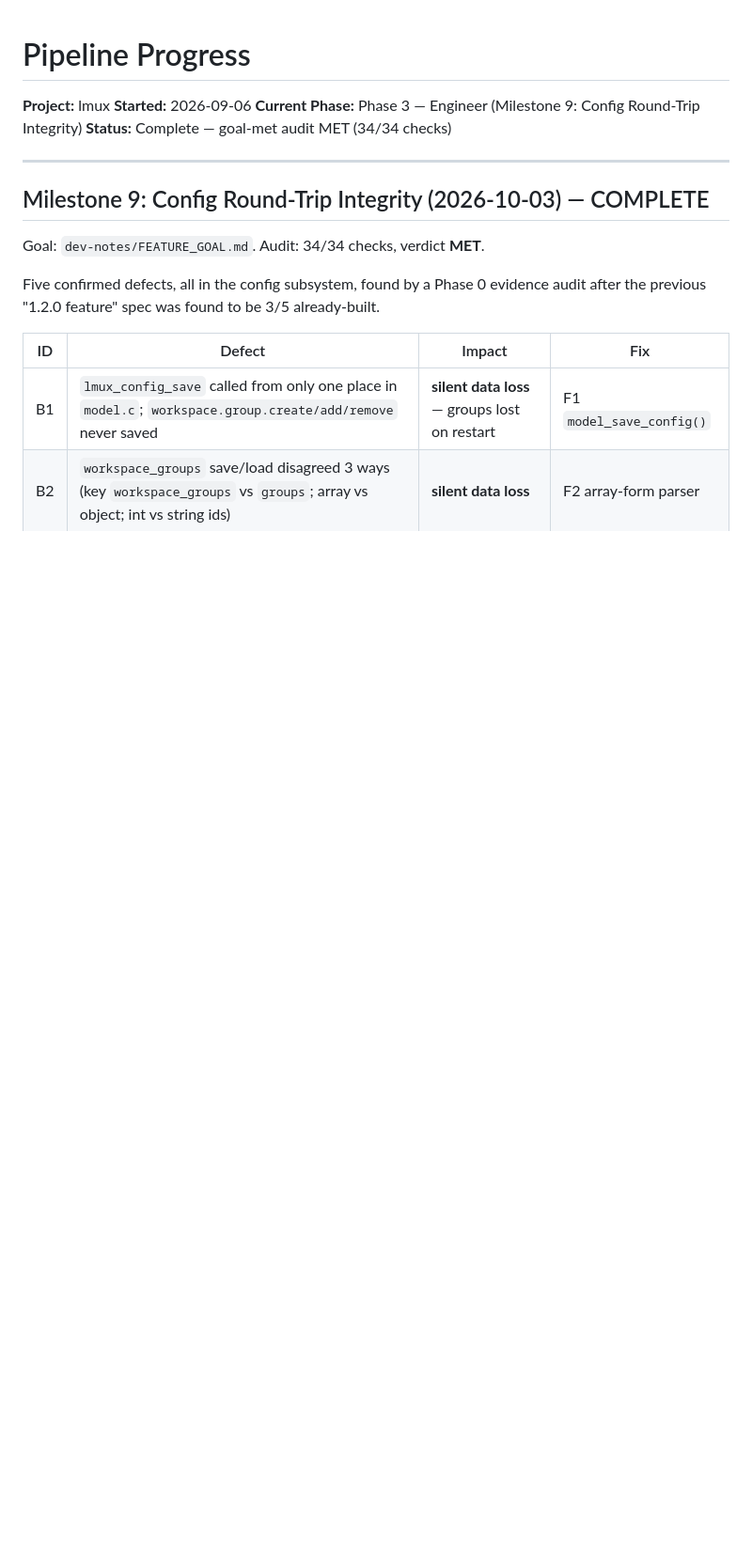
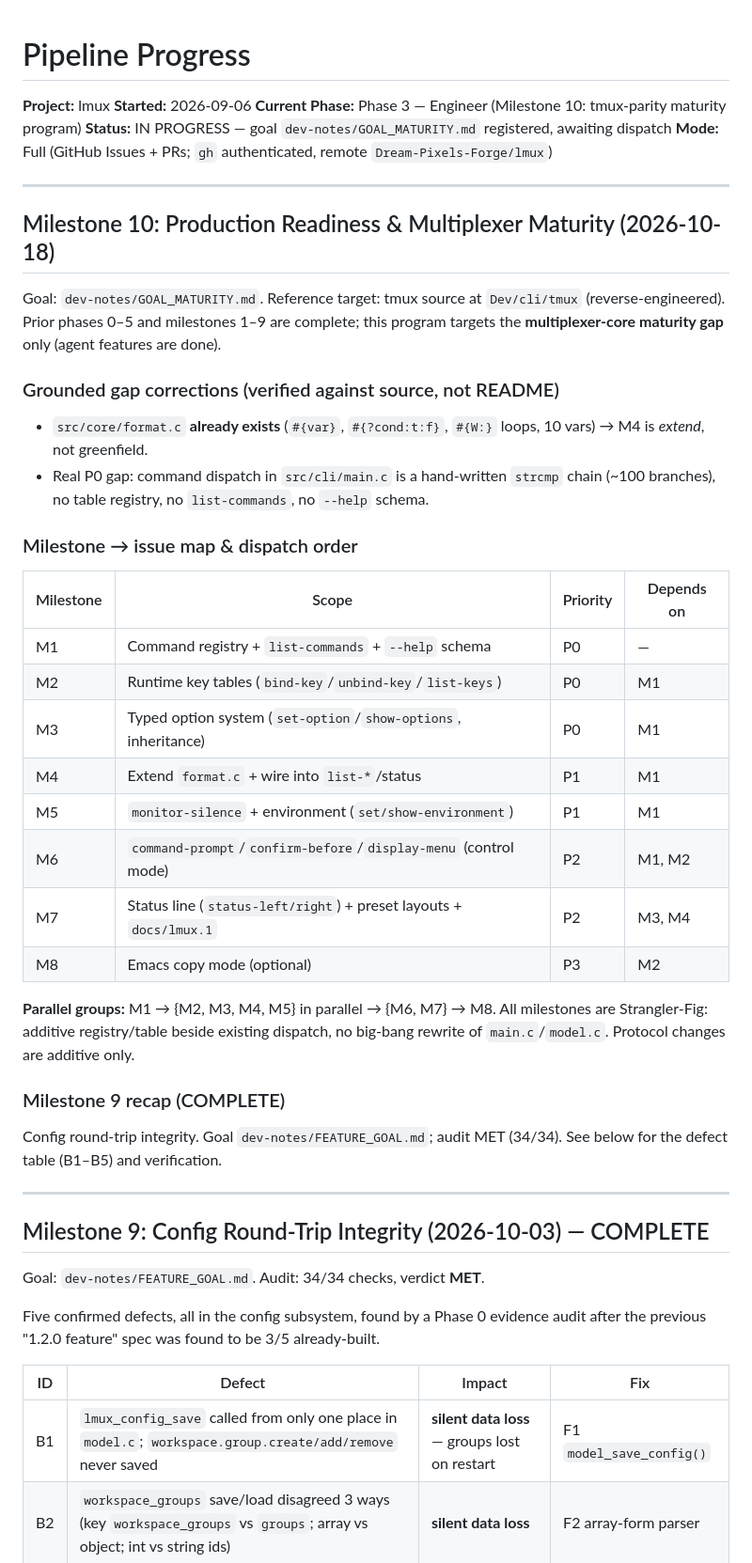
Before and after one commit to Dream-Pixels-Forge/lmux, a Markdown page: dev-notes/PROGRESS.md, the part around the change. Shown at 94% size. Rendered like a GitHub page; blank space fills up the shorter version.

Commit message:
docs(dev-notes): register M10 tmux-parity maturity goal
Co-Authored-By: Claude Opus 5.5 <noreply@anthropic.com>

```diff
--- a/dev-notes/PROGRESS.md
+++ b/dev-notes/PROGRESS.md
@@ -2,8 +2,44 @@
 
 **Project:** lmux
 **Started:** 2026-09-06
-**Current Phase:** Phase 3 — Engineer (Milestone 9: Config Round-Trip Integrity)
-**Status:** Complete — goal-met audit MET (34/34 checks)
+**Current Phase:** Phase 3 — Engineer (Milestone 10: tmux-parity maturity program)
+**Status:** IN PROGRESS — goal `dev-notes/GOAL_MATURITY.md` registered, awaiting dispatch
+**Mode:** Full (GitHub Issues + PRs; `gh` authenticated, remote `Dream-Pixels-Forge/lmux`)
+
+---
+
+## Milestone 10: Production Readiness & Multiplexer Maturity (2026-10-18)
+
+Goal: `dev-notes/GOAL_MATURITY.md`. Reference target: tmux source at `Dev/cli/tmux`
+(reverse-engineered). Prior phases 0–5 and milestones 1–9 are complete; this program
+targets the **multiplexer-core maturity gap** only (agent features are done).
+
+### Grounded gap corrections (verified against source, not README)
+- `src/core/format.c` **already exists** (`#{var}`, `#{?cond:t:f}`, `#{W:}` loops, 10 vars)
+  → M4 is *extend*, not greenfield.
+- Real P0 gap: command dispatch in `src/cli/main.c` is a hand-written `strcmp` chain
+  (~100 branches), no table registry, no `list-commands`, no `--help` schema.
+
+### Milestone → issue map & dispatch order
+
+| Milestone | Scope | Priority | Depends on |
+|-----------|-------|----------|------------|
+| M1 | Command registry + `list-commands` + `--help` schema | P0 | — |
+| M2 | Runtime key tables (`bind-key`/`unbind-key`/`list-keys`) | P0 | M1 |
+| M3 | Typed option system (`set-option`/`show-options`, inheritance) | P0 | M1 |
+| M4 | Extend `format.c` + wire into `list-*`/status | P1 | M1 |
+| M5 | `monitor-silence` + environment (`set/show-environment`) | P1 | M1 |
+| M6 | `command-prompt`/`confirm-before`/`display-menu` (control mode) | P2 | M1, M2 |
+| M7 | Status line (`status-left/right`) + preset layouts + `docs/lmux.1` | P2 | M3, M4 |
+| M8 | Emacs copy mode (optional) | P3 | M2 |
+
+**Parallel groups:** M1 → {M2, M3, M4, M5} in parallel → {M6, M7} → M8.
+All milestones are Strangler-Fig: additive registry/table beside existing dispatch, no
+big-bang rewrite of `main.c`/`model.c`. Protocol changes are additive only.
+
+### Milestone 9 recap (COMPLETE)
+Config round-trip integrity. Goal `dev-notes/FEATURE_GOAL.md`; audit MET (34/34).
+See below for the defect table (B1–B5) and verification.
 
 ---
 
```
Also changed, not shown: dev-notes/GOAL_MATURITY.md (added, +162 -0 lines).
